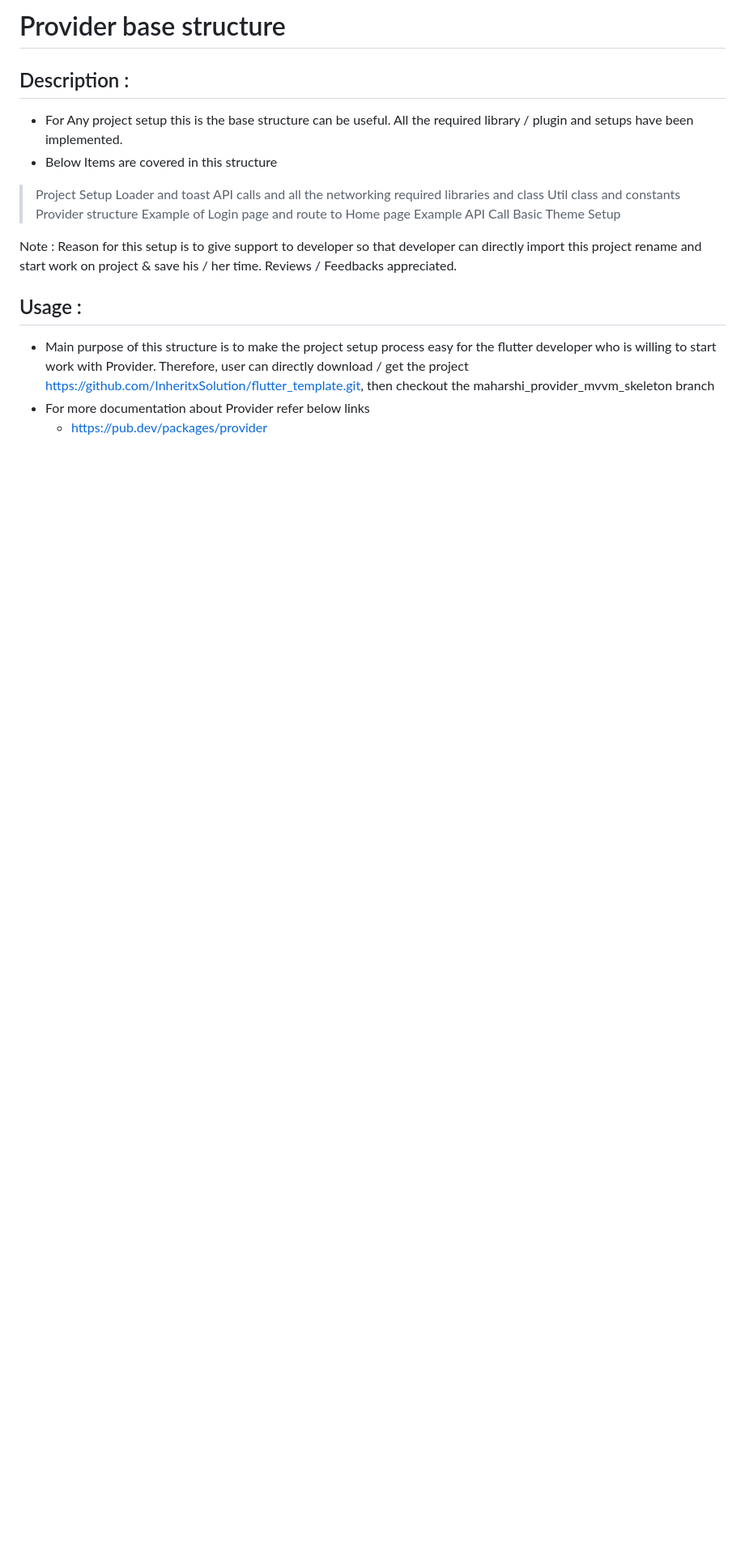
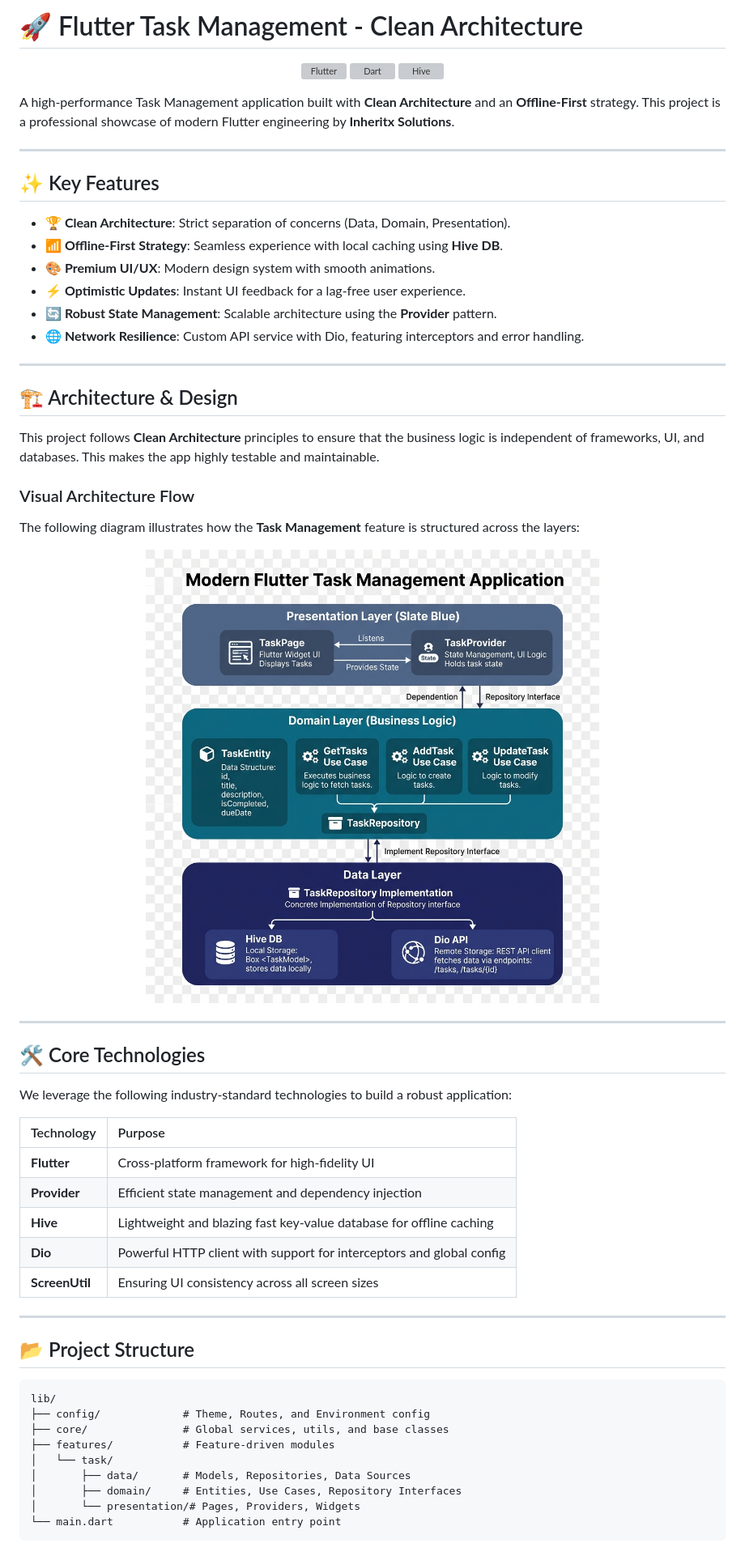
Before and after one commit to InheritxSolution/flutter_template, a Markdown page: README.md, the part around the change printed below. Shown: that part at 81% size. GitHub-like rendering; pictures changed too: assets/visuals/architecture_specific.png (added); blank space fills up the shorter version; grey boxes are pictures that could not be loaded.

Commit message:
- feat: implement clean architecture with feature-driven structure

````diff
--- a/README.md
+++ b/README.md
@@ -1,20 +1,64 @@
-# Provider base structure
-## Description :
-- For Any project setup this is the base structure can be useful. All the required  library / plugin and setups have been implemented.
-- Below Items are covered in this structure
+# 🚀 Flutter Task Management - Clean Architecture
 
-> Project Setup
-> Loader and toast
-> API calls and all the networking required libraries and class
-> Util class and constants
-> Provider structure
-> Example of Login page and route to Home page
-> Example API Call
-> Basic Theme Setup
+<p align="center">
+  <img src="https://www.vectorlogo.zone/logos/flutterio/flutterio-icon.svg" width="60" height="60" alt="Flutter">
+  <img src="https://www.vectorlogo.zone/logos/dartlang/dartlang-icon.svg" width="60" height="60" alt="Dart">
+  <img src="https://raw.githubusercontent.com/hivedb/hive/master/hive_logo.png" width="60" height="60" alt="Hive">
+</p>
 
-Note : Reason for this setup is to give support to developer so that developer can directly import this project rename and start work on project & save his / her time. Reviews / Feedbacks appreciated.
+A high-performance Task Management application built with **Clean Architecture** and an **Offline-First** strategy. This project is a professional showcase of modern Flutter engineering by **Inheritx Solutions**.
 
-## Usage :
-- Main purpose of this structure is to make the project setup process easy for the flutter developer who is willing to start work with Provider. Therefore, user can directly download / get the project https://github.com/InheritxSolution/flutter_template.git,  then checkout the maharshi_provider_mvvm_skeleton branch
-- For more documentation about Provider refer below links
-  -  https://pub.dev/packages/provider
+---
+
+## ✨ Key Features
+
+- **🏆 Clean Architecture**: Strict separation of concerns (Data, Domain, Presentation).
+- **📶 Offline-First Strategy**: Seamless experience with local caching using **Hive DB**.
+- **🎨 Premium UI/UX**: Modern design system with smooth animations.
+- **⚡ Optimistic Updates**: Instant UI feedback for a lag-free user experience.
+- **🔄 Robust State Management**: Scalable architecture using the **Provider** pattern.
+- **🌐 Network Resilience**: Custom API service with Dio, featuring interceptors and error handling.
+
+---
+
+## 🏗 Architecture & Design
+
+This project follows **Clean Architecture** principles to ensure that the business logic is independent of frameworks, UI, and databases. This makes the app highly testable and maintainable.
+
+### Visual Architecture Flow
+The following diagram illustrates how the **Task Management** feature is structured across the layers:
+
+<p align="center">
+  <img src="assets/visuals/architecture_specific.png" width="800" alt="Specific Architecture Diagram">
+</p>
+
+---
+
+## 🛠 Core Technologies
+
+We leverage the following industry-standard technologies to build a robust application:
+
+| Technology | Purpose |
+| :--- | :--- |
+| **Flutter** | Cross-platform framework for high-fidelity UI |
+| **Provider** | Efficient state management and dependency injection |
+| **Hive** | Lightweight and blazing fast key-value database for offline caching |
+| **Dio** | Powerful HTTP client with support for interceptors and global config |
+| **ScreenUtil** | Ensuring UI consistency across all screen sizes |
+
+---
+
+## 📂 Project Structure
+
+```text
+lib/
+├── config/             # Theme, Routes, and Environment config
+├── core/               # Global services, utils, and base classes
+├── features/           # Feature-driven modules
+│   └── task/
+│       ├── data/       # Models, Repositories, Data Sources
+│       ├── domain/     # Entities, Use Cases, Repository Interfaces
+│       └── presentation/# Pages, Providers, Widgets
+└── main.dart           # Application entry point
+```
+
````
Also changed, not shown: other parts of README.md (+25 -0 lines), assets/visuals/tech_stack.png (added), 13 other files.
